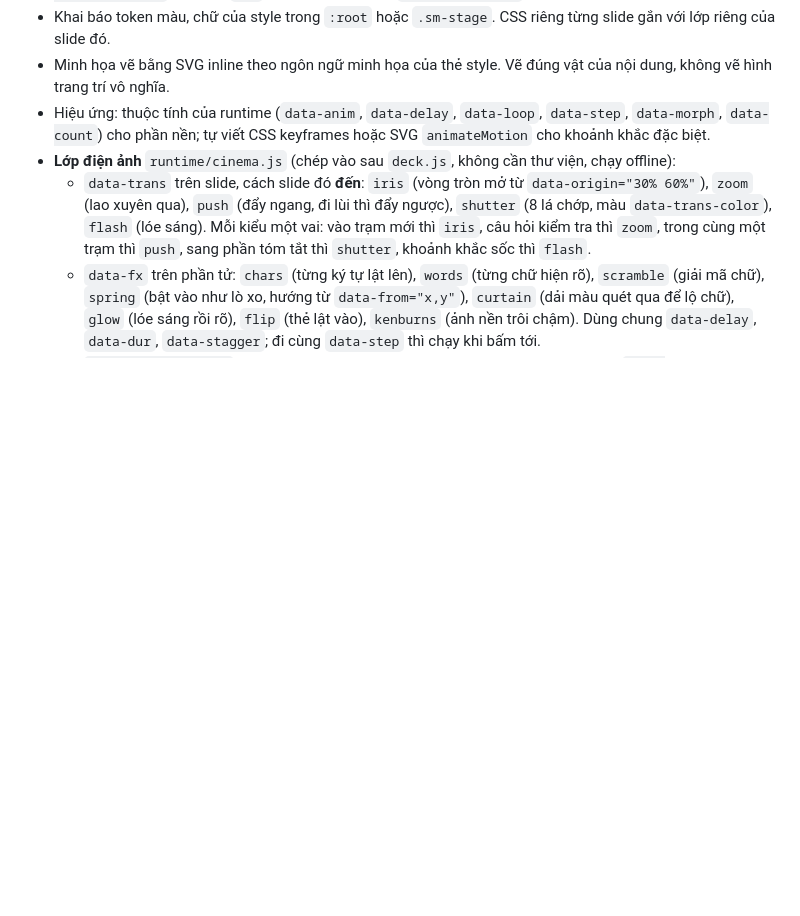
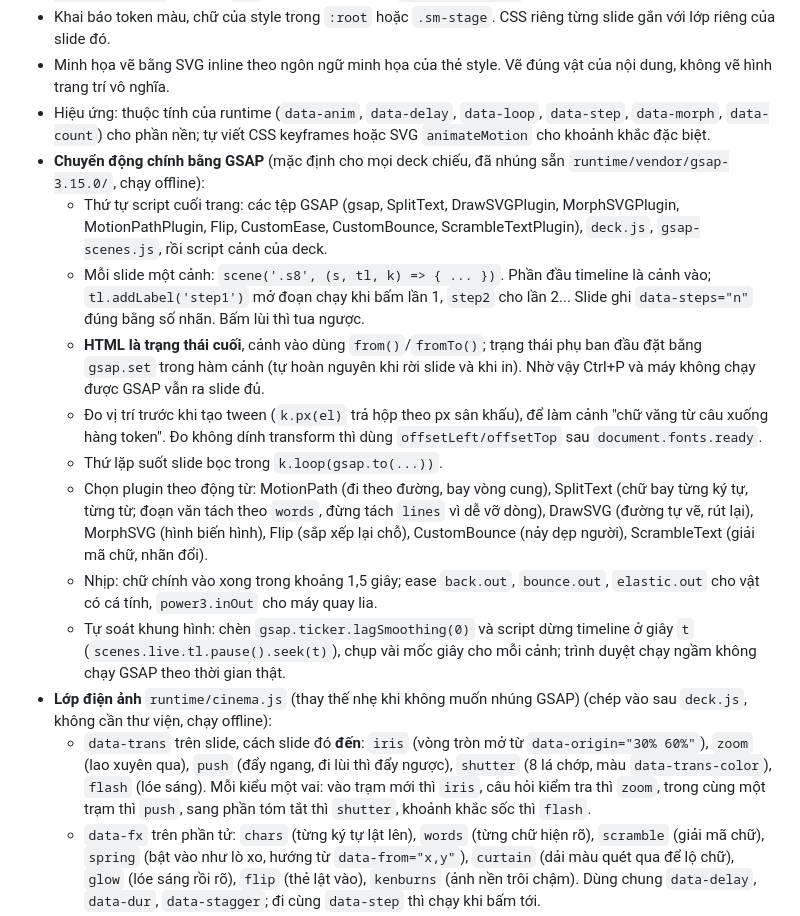
Before and after one commit to andyluu98/slidemotion, a Markdown page: SKILL.md, the part around the change. GitHub-like rendering; blank space fills up the shorter version.

Commit message:
SKILL.md: hướng dẫn dựng chuyển động bằng GSAP (cảnh theo timeline, nhãn step, HTML là trạng thái cuối, cách tự soát khung hình)

```diff
--- a/SKILL.md
+++ b/SKILL.md
@@ -94,7 +94,16 @@ Rồi lập bảng ngắn, mỗi slide một dòng:
 - Khai báo token màu, chữ của style trong `:root` hoặc `.sm-stage`. CSS riêng từng slide gắn với lớp riêng của slide đó.
 - Minh họa vẽ bằng SVG inline theo ngôn ngữ minh họa của thẻ style. Vẽ đúng vật của nội dung, không vẽ hình trang trí vô nghĩa.
 - Hiệu ứng: thuộc tính của runtime (`data-anim`, `data-delay`, `data-loop`, `data-step`, `data-morph`, `data-count`) cho phần nền; tự viết CSS keyframes hoặc SVG `animateMotion` cho khoảnh khắc đặc biệt.
-- **Lớp điện ảnh** `runtime/cinema.js` (chép vào sau `deck.js`, không cần thư viện, chạy offline):
+- **Chuyển động chính bằng GSAP** (mặc định cho mọi deck chiếu, đã nhúng sẵn `runtime/vendor/gsap-3.15.0/`, chạy offline):
+  - Thứ tự script cuối trang: các tệp GSAP (gsap, SplitText, DrawSVGPlugin, MorphSVGPlugin, MotionPathPlugin, Flip, CustomEase, CustomBounce, ScrambleTextPlugin), `deck.js`, `gsap-scenes.js`, rồi script cảnh của deck.
+  - Mỗi slide một cảnh: `scene('.s8', (s, tl, k) => { ... })`. Phần đầu timeline là cảnh vào; `tl.addLabel('step1')` mở đoạn chạy khi bấm lần 1, `step2` cho lần 2... Slide ghi `data-steps="n"` đúng bằng số nhãn. Bấm lùi thì tua ngược.
+  - **HTML là trạng thái cuối**, cảnh vào dùng `from()`/`fromTo()`; trạng thái phụ ban đầu đặt bằng `gsap.set` trong hàm cảnh (tự hoàn nguyên khi rời slide và khi in). Nhờ vậy Ctrl+P và máy không chạy được GSAP vẫn ra slide đủ.
+  - Đo vị trí trước khi tạo tween (`k.px(el)` trả hộp theo px sân khấu), để làm cảnh "chữ văng từ câu xuống hàng token". Đo không dính transform thì dùng `offsetLeft/offsetTop` sau `document.fonts.ready`.
+  - Thứ lặp suốt slide bọc trong `k.loop(gsap.to(...))`.
+  - Chọn plugin theo động từ: MotionPath (đi theo đường, bay vòng cung), SplitText (chữ bay từng ký tự, từng từ; đoạn văn tách theo `words`, đừng tách `lines` vì dễ vỡ dòng), DrawSVG (đường tự vẽ, rút lại), MorphSVG (hình biến hình), Flip (sắp xếp lại chỗ), CustomBounce (nảy dẹp người), ScrambleText (giải mã chữ, nhãn đổi).
+  - Nhịp: chữ chính vào xong trong khoảng 1,5 giây; ease `back.out`, `bounce.out`, `elastic.out` cho vật có cá tính, `power3.inOut` cho máy quay lia.
+  - Tự soát khung hình: chèn `gsap.ticker.lagSmoothing(0)` và script dừng timeline ở giây `t` (`scenes.live.tl.pause().seek(t)`), chụp vài mốc giây cho mỗi cảnh; trình duyệt chạy ngầm không chạy GSAP theo thời gian thật.
+- **Lớp điện ảnh** `runtime/cinema.js` (thay thế nhẹ khi không muốn nhúng GSAP) (chép vào sau `deck.js`, không cần thư viện, chạy offline):
   - `data-trans` trên slide, cách slide đó **đến**: `iris` (vòng tròn mở từ `data-origin="30% 60%"`), `zoom` (lao xuyên qua), `push` (đẩy ngang, đi lùi thì đẩy ngược), `shutter` (8 lá chớp, màu `data-trans-color`), `flash` (lóe sáng). Mỗi kiểu một vai: vào trạm mới thì `iris`, câu hỏi kiểm tra thì `zoom`, trong cùng một trạm thì `push`, sang phần tóm tắt thì `shutter`, khoảnh khắc sốc thì `flash`.
   - `data-fx` trên phần tử: `chars` (từng ký tự lật lên), `words` (từng chữ hiện rõ), `scramble` (giải mã chữ), `spring` (bật vào như lò xo, hướng từ `data-from="x,y"`), `curtain` (dải màu quét qua để lộ chữ), `glow` (lóe sáng rồi rõ), `flip` (thẻ lật vào), `kenburns` (ảnh nền trôi chậm). Dùng chung `data-delay`, `data-dur`, `data-stagger`; đi cùng `data-step` thì chạy khi bấm tới.
   - `data-depth="0.012"` trên ảnh nền, lớp hình: dịch nhẹ theo chuột, tạo chiều sâu. `data-particles="#ffc070,60"` trên một khối phủ: hạt sáng bay lên.
```
